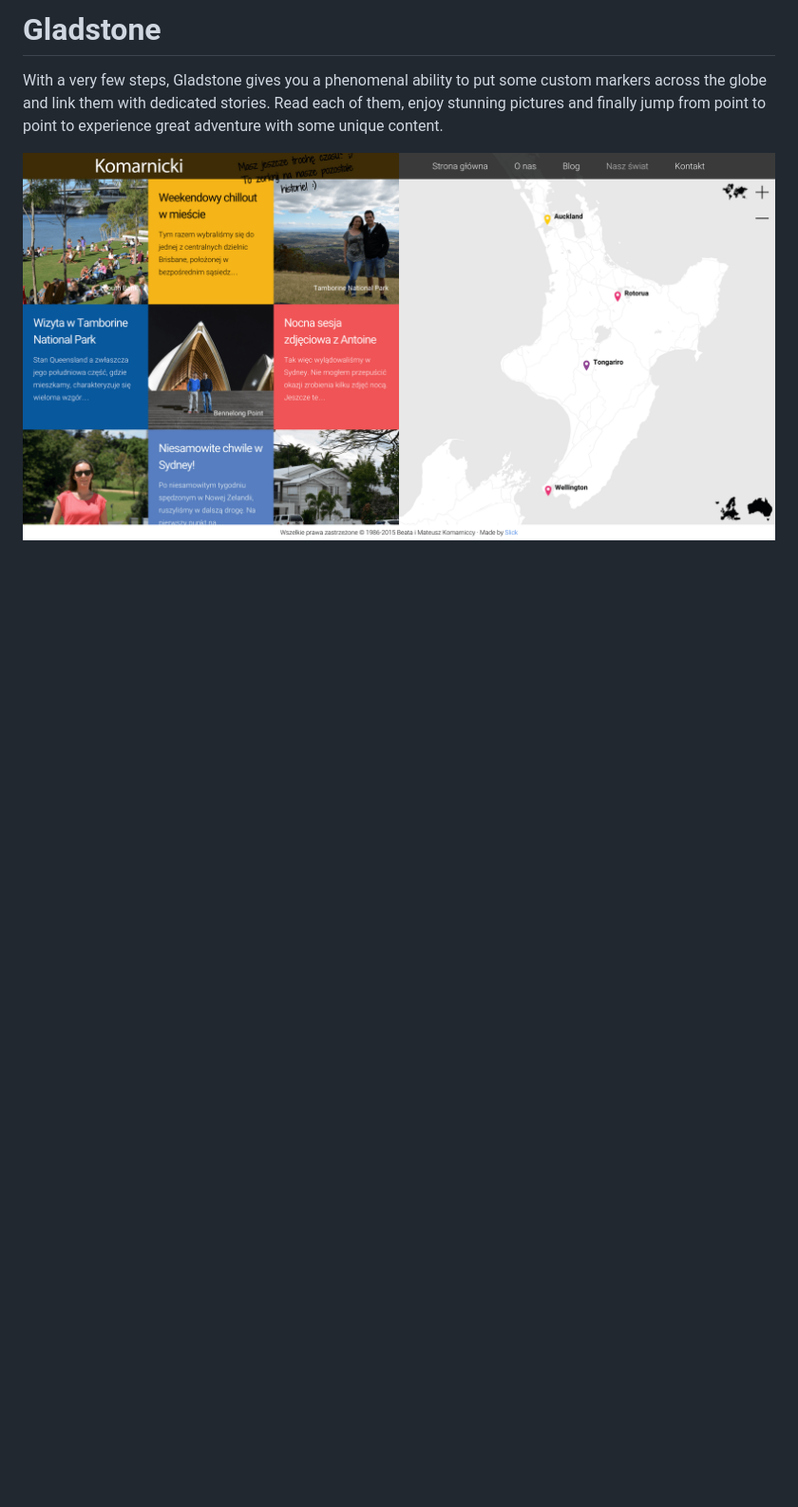
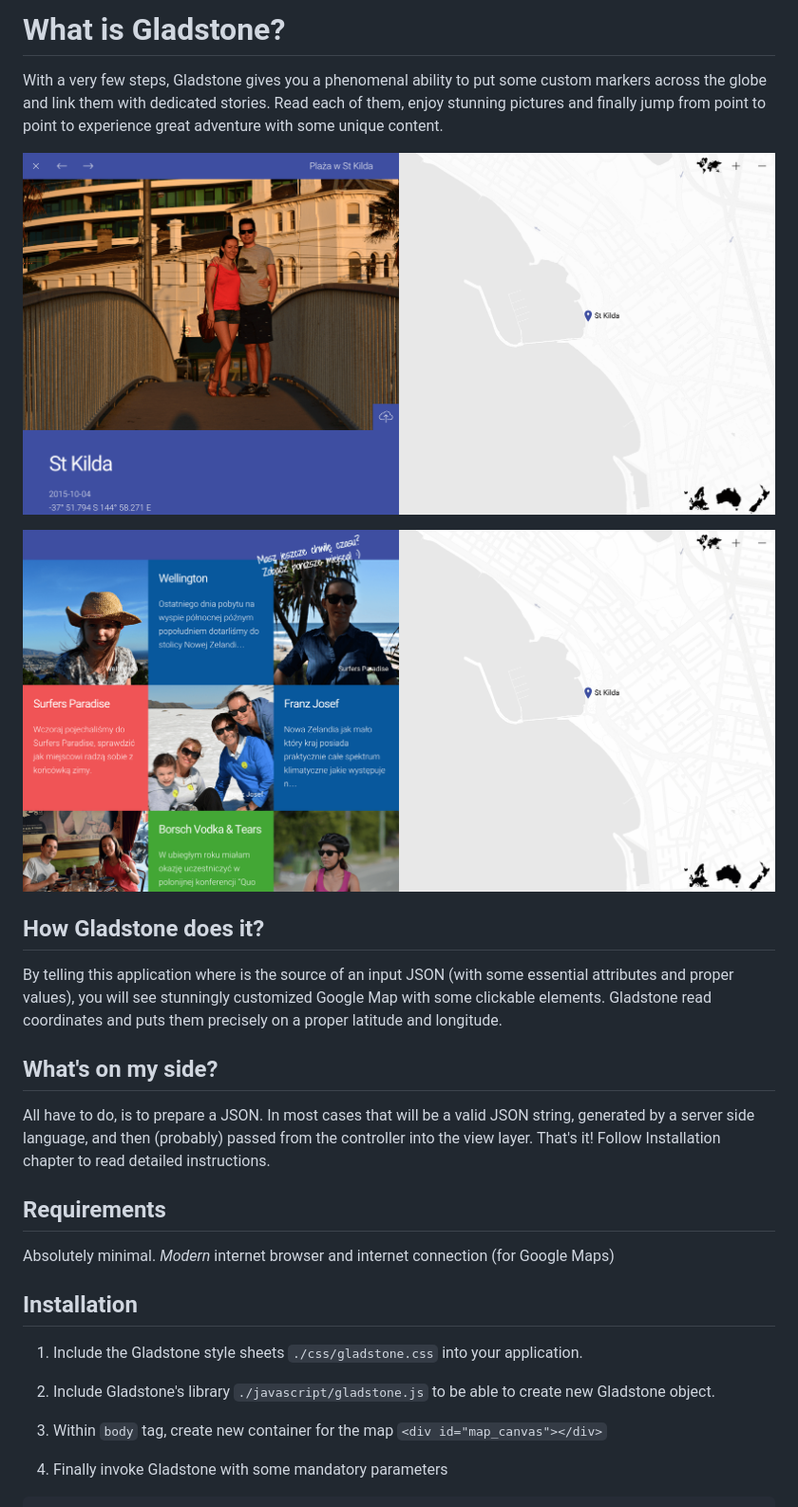
Before and after one commit to komarnicki/gladstone, a Markdown page: readme.md, the part around the change printed below. Shown: that part at 95% size. Drawn GitHub-style; pictures changed too: images/preview.png (deleted), images/readme/preview_01.png (added), images/readme/preview_02.png (added); blank space fills up the shorter version.

```diff
--- a/readme.md
+++ b/readme.md
@@ -1,7 +1,36 @@
-# Gladstone
+# What is Gladstone?
 
 With a very few steps, Gladstone gives you a phenomenal ability to put some custom markers across the globe
 and link them with dedicated stories. Read each of them, enjoy stunning pictures and finally jump from point to point
 to experience great adventure with some unique content.
 
-![Gladstone preview](./images/preview.png)
+![Gladstone main](./images/readme/preview_01.png)
+
+![Gladstone tiles](./images/readme/preview_02.png)
+
+## How Gladstone does it?
+
+By telling this application where is the source of an input JSON (with some essential attributes and proper values),
+you will see stunningly customized Google Map with some clickable elements. Gladstone read coordinates and puts them
+precisely on a proper latitude and longitude.
+
+## What's on my side?
+
+All have to do, is to prepare a JSON. In most cases that will be a valid JSON string, generated by a server side language,
+and then (probably) passed from the controller into the view layer. That's it! Follow Installation chapter to read detailed
+instructions.
+
+## Requirements
+
+Absolutely minimal. *Modern* internet browser and internet connection (for Google Maps)
+
+## Installation
+
+1. Include the Gladstone style sheets `./css/gladstone.css` into your application.
+
+2. Include Gladstone's library `./javascript/gladstone.js` to be able to create new Gladstone object.
+
+3. Within `body` tag, create new container for the map `<div id="map_canvas"></div>`
+
+4. Finally invoke Gladstone with some mandatory parameters
+
```
Also changed, not shown: other parts of readme.md (+42 -0 lines), images/readme/preview_03.png (added).
